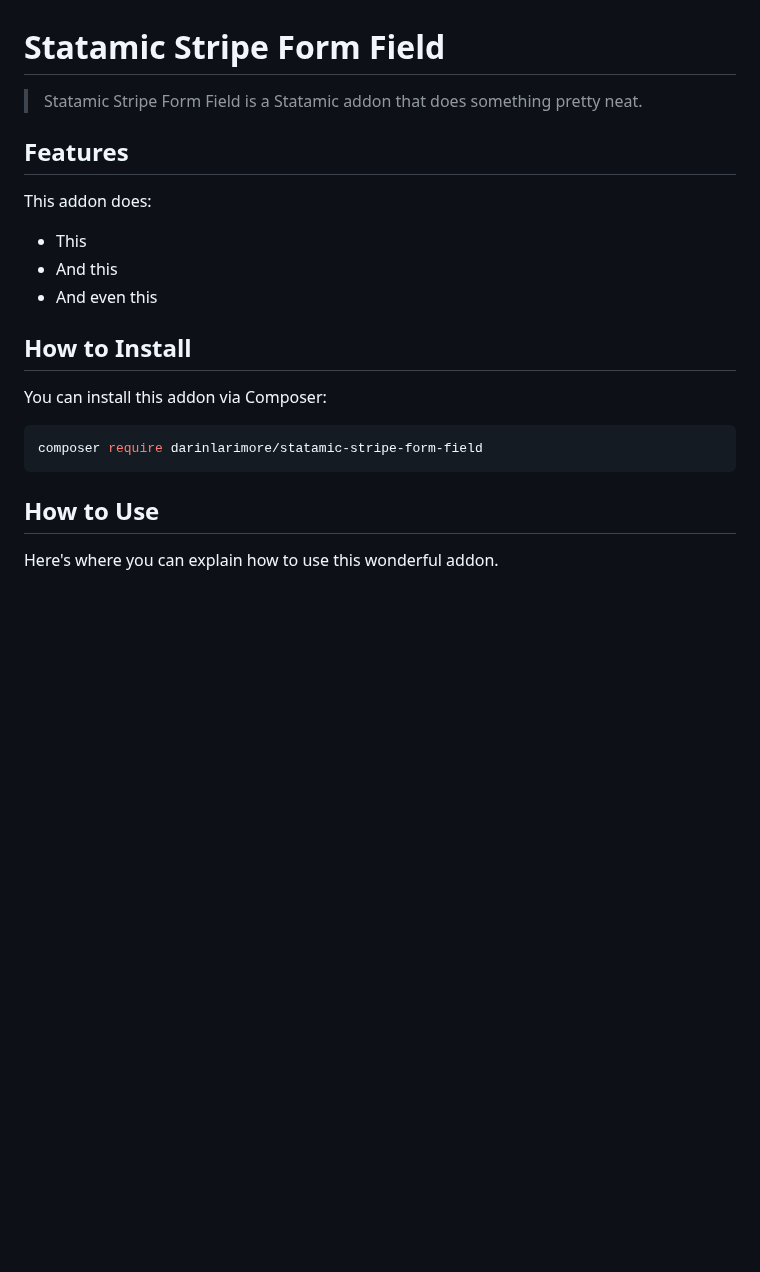
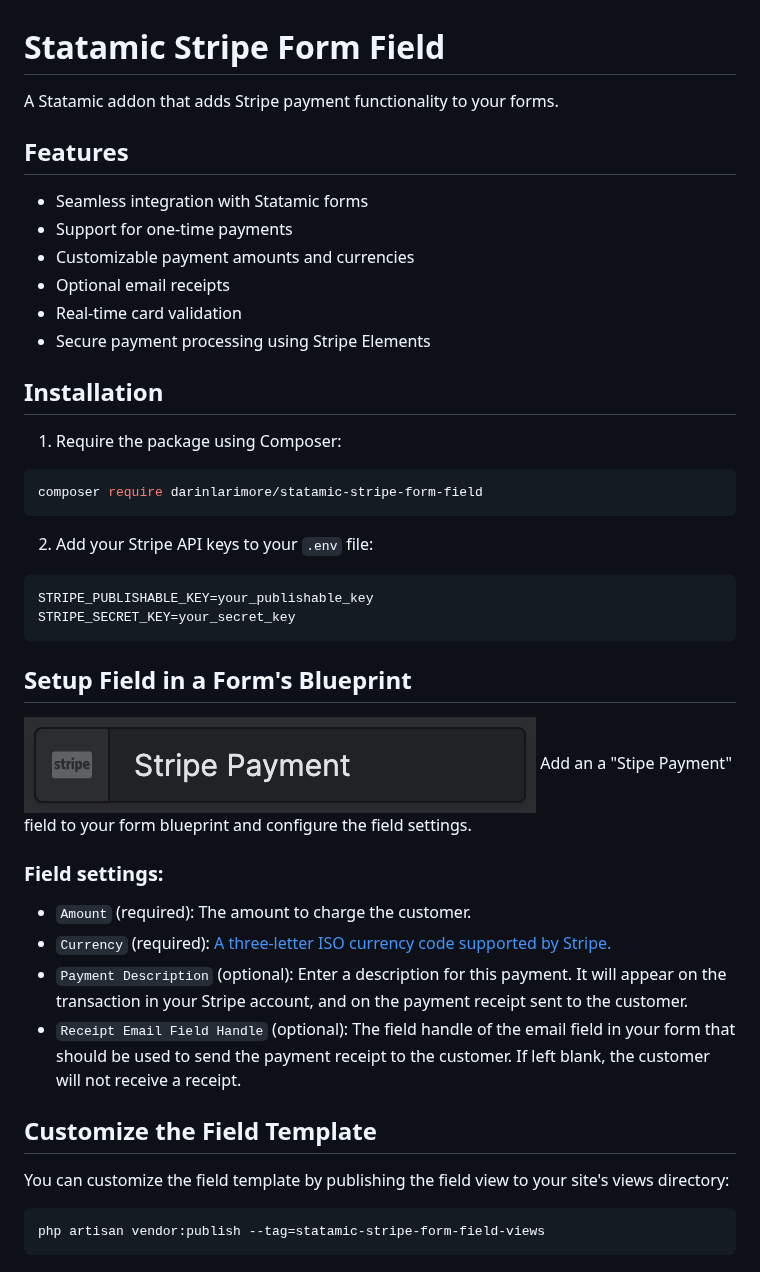
Before and after one commit to darinlarimore/statamic-stripe-form-field, a Markdown page: README.md, the part around the change. Drawn GitHub-style; pictures changed too: readmeAssets/fieldType.png (added); blank space fills up the shorter version.

````diff
--- a/README.md
+++ b/README.md
@@ -1,23 +1,40 @@
 # Statamic Stripe Form Field
 
-> Statamic Stripe Form Field is a Statamic addon that does something pretty neat.
+A Statamic addon that adds Stripe payment functionality to your forms.
 
 ## Features
+- Seamless integration with Statamic forms
+- Support for one-time payments
+- Customizable payment amounts and currencies
+- Optional email receipts
+- Real-time card validation
+- Secure payment processing using Stripe Elements
 
-This addon does:
+## Installation
 
-- This
-- And this
-- And even this
-
-## How to Install
-
-You can install this addon via Composer:
-
-``` bash
+1. Require the package using Composer:
+```bash
 composer require darinlarimore/statamic-stripe-form-field
 ```
 
-## How to Use
+2. Add your Stripe API keys to your `.env` file:
+```
+STRIPE_PUBLISHABLE_KEY=your_publishable_key
+STRIPE_SECRET_KEY=your_secret_key
+```
 
-Here's where you can explain how to use this wonderful addon.
+## Setup Field in a Form's Blueprint
+![Stripe Payment](/readmeAssets/fieldType.png)
+Add an a "Stipe Payment" field to your form blueprint and configure the field settings.
+
+### Field settings:
+- `Amount` (required): The amount to charge the customer.
+- `Currency` (required): [A three-letter ISO currency code supported by Stripe.](https://docs.stripe.com/currencies#presentment-currencies)
+- `Payment Description` (optional): Enter a description for this payment. It will appear on the transaction in your Stripe account, and on the payment receipt sent to the customer.
+- `Receipt Email Field Handle` (optional): The field handle of the email field in your form that should be used to send the payment receipt to the customer. If left blank, the customer will not receive a receipt.
+
+## Customize the Field Template
+You can customize the field template by publishing the field view to your site's views directory:
+```bash
+php artisan vendor:publish --tag=statamic-stripe-form-field-views
+```
````
Also changed, not shown: 5 other files.
